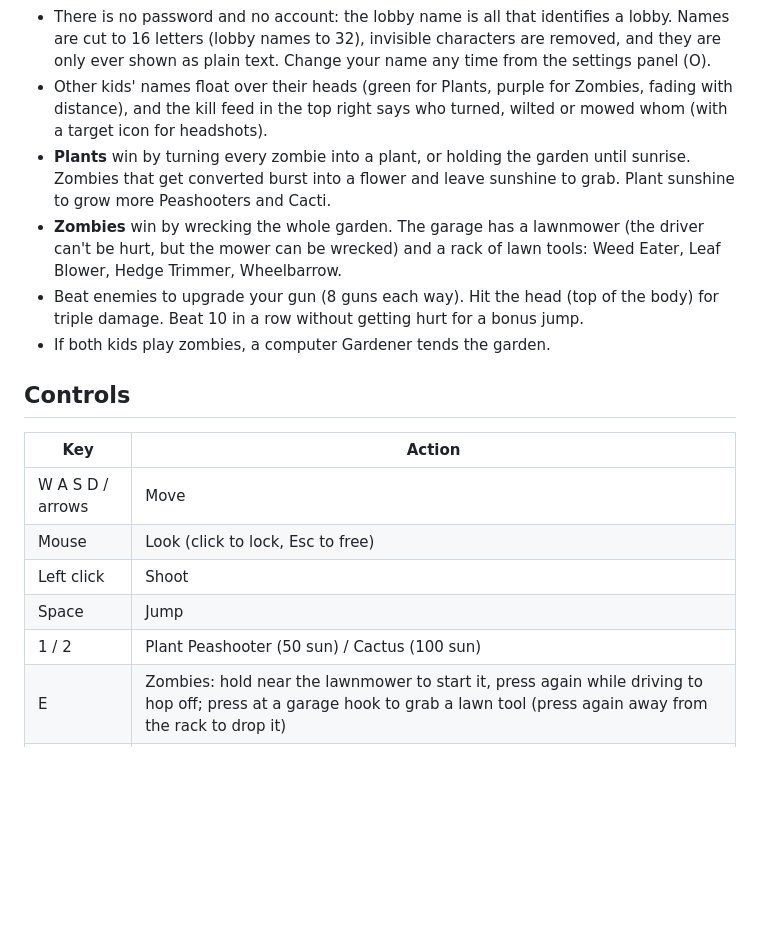
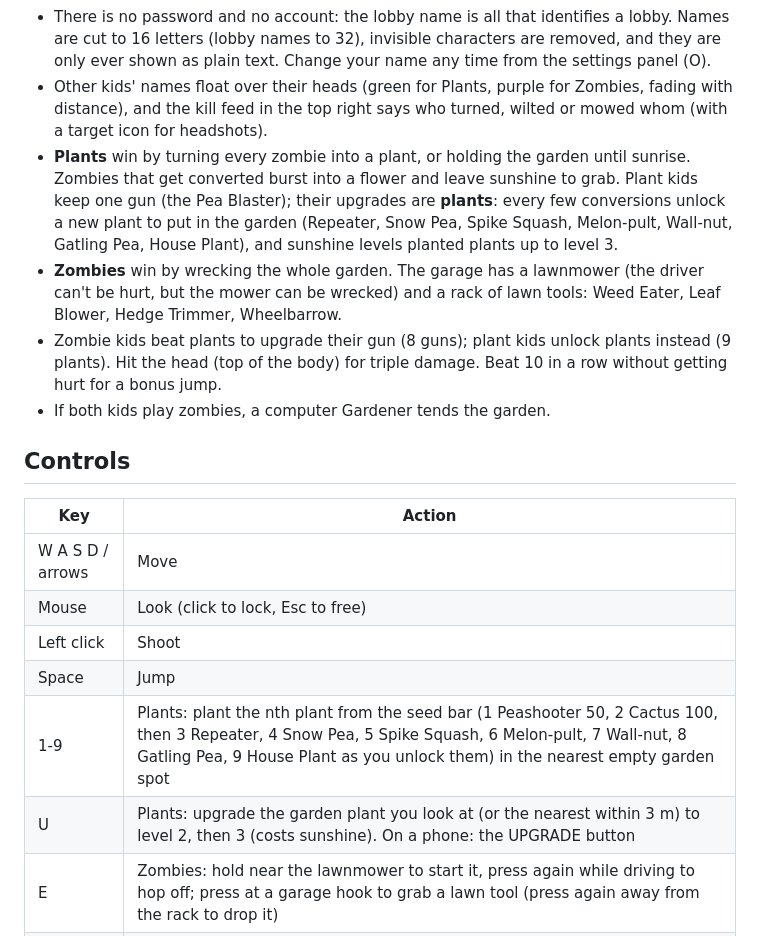
Before and after one commit to bubthegreat/pea-shooter-zombies, a Markdown page: README.md, the part around the change. GitHub-like rendering; blank space fills up the shorter version.

Commit message:
docs: plant upgrades section in the spec; README controls (1-9 plant, U upgrade)
Co-Authored-By: Claude Opus 5.5 <noreply@anthropic.com>

```diff
--- a/README.md
+++ b/README.md
@@ -18,9 +18,9 @@ Open http://localhost:8080 (or `http://<this-computer's-LAN-IP>:8080` from anoth
 - If the host leaves, the player who has been there longest becomes host; when the last player leaves the lobby closes. When a round ends, everyone goes back to the waiting room (keeping their team) and the host starts the next one.
 - There is no password and no account: the lobby name is all that identifies a lobby. Names are cut to 16 letters (lobby names to 32), invisible characters are removed, and they are only ever shown as plain text. Change your name any time from the settings panel (O).
 - Other kids' names float over their heads (green for Plants, purple for Zombies, fading with distance), and the kill feed in the top right says who turned, wilted or mowed whom (with a target icon for headshots).
-- **Plants** win by turning every zombie into a plant, or holding the garden until sunrise. Zombies that get converted burst into a flower and leave sunshine to grab. Plant sunshine to grow more Peashooters and Cacti.
+- **Plants** win by turning every zombie into a plant, or holding the garden until sunrise. Zombies that get converted burst into a flower and leave sunshine to grab. Plant kids keep one gun (the Pea Blaster); their upgrades are **plants**: every few conversions unlock a new plant to put in the garden (Repeater, Snow Pea, Spike Squash, Melon-pult, Wall-nut, Gatling Pea, House Plant), and sunshine levels planted plants up to level 3.
 - **Zombies** win by wrecking the whole garden. The garage has a lawnmower (the driver can't be hurt, but the mower can be wrecked) and a rack of lawn tools: Weed Eater, Leaf Blower, Hedge Trimmer, Wheelbarrow.
-- Beat enemies to upgrade your gun (8 guns each way). Hit the head (top of the body) for triple damage. Beat 10 in a row without getting hurt for a bonus jump.
+- Zombie kids beat plants to upgrade their gun (8 guns); plant kids unlock plants instead (9 plants). Hit the head (top of the body) for triple damage. Beat 10 in a row without getting hurt for a bonus jump.
 - If both kids play zombies, a computer Gardener tends the garden.
 
 ## Controls
@@ -31,7 +31,8 @@ Open http://localhost:8080 (or `http://<this-computer's-LAN-IP>:8080` from anoth
 | Mouse | Look (click to lock, Esc to free) |
 | Left click | Shoot |
 | Space | Jump |
-| 1 / 2 | Plant Peashooter (50 sun) / Cactus (100 sun) |
+| 1-9 | Plants: plant the nth plant from the seed bar (1 Peashooter 50, 2 Cactus 100, then 3 Repeater, 4 Snow Pea, 5 Spike Squash, 6 Melon-pult, 7 Wall-nut, 8 Gatling Pea, 9 House Plant as you unlock them) in the nearest empty garden spot |
+| U | Plants: upgrade the garden plant you look at (or the nearest within 3 m) to level 2, then 3 (costs sunshine). On a phone: the UPGRADE button |
 | E | Zombies: hold near the lawnmower to start it, press again while driving to hop off; press at a garage hook to grab a lawn tool (press again away from the rack to drop it) |
 | Q | Zombies: put down the lawn tool you are holding (back to your gun) |
 | Left click (hold) | Use the lawn tool you are holding (Weed Eater / Leaf Blower / Hedge Trimmer; the Wheelbarrow just blocks shots) |
```
Also changed, not shown: 1 other file.
